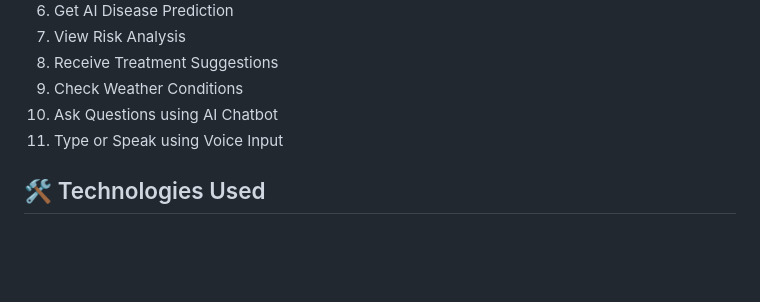
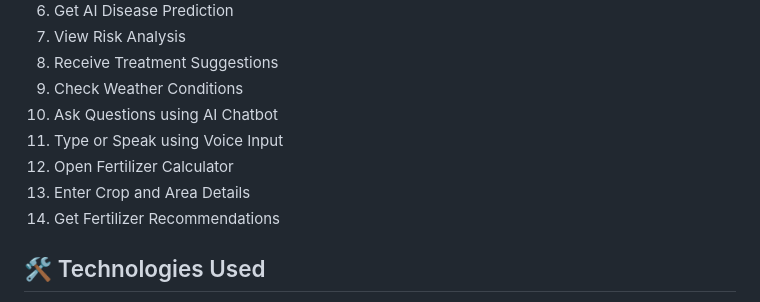
Before and after one commit to KajalAhir23/Krishi-Cure-AI, a Markdown page: README.md, the part around one of its changes. Drawn GitHub-style; blank space fills up the shorter version.

```diff
--- a/README.md
+++ b/README.md
@@ -158,6 +194,9 @@ Provides:
 9. Check Weather Conditions
 10. Ask Questions using AI Chatbot
 11. Type or Speak using Voice Input
+12. Open Fertilizer Calculator
+13. Enter Crop and Area Details
+14. Get Fertilizer Recommendations
 
 ## 🛠️ Technologies Used
 
```
Also changed, not shown: other parts of README.md (+36 -0 lines).
